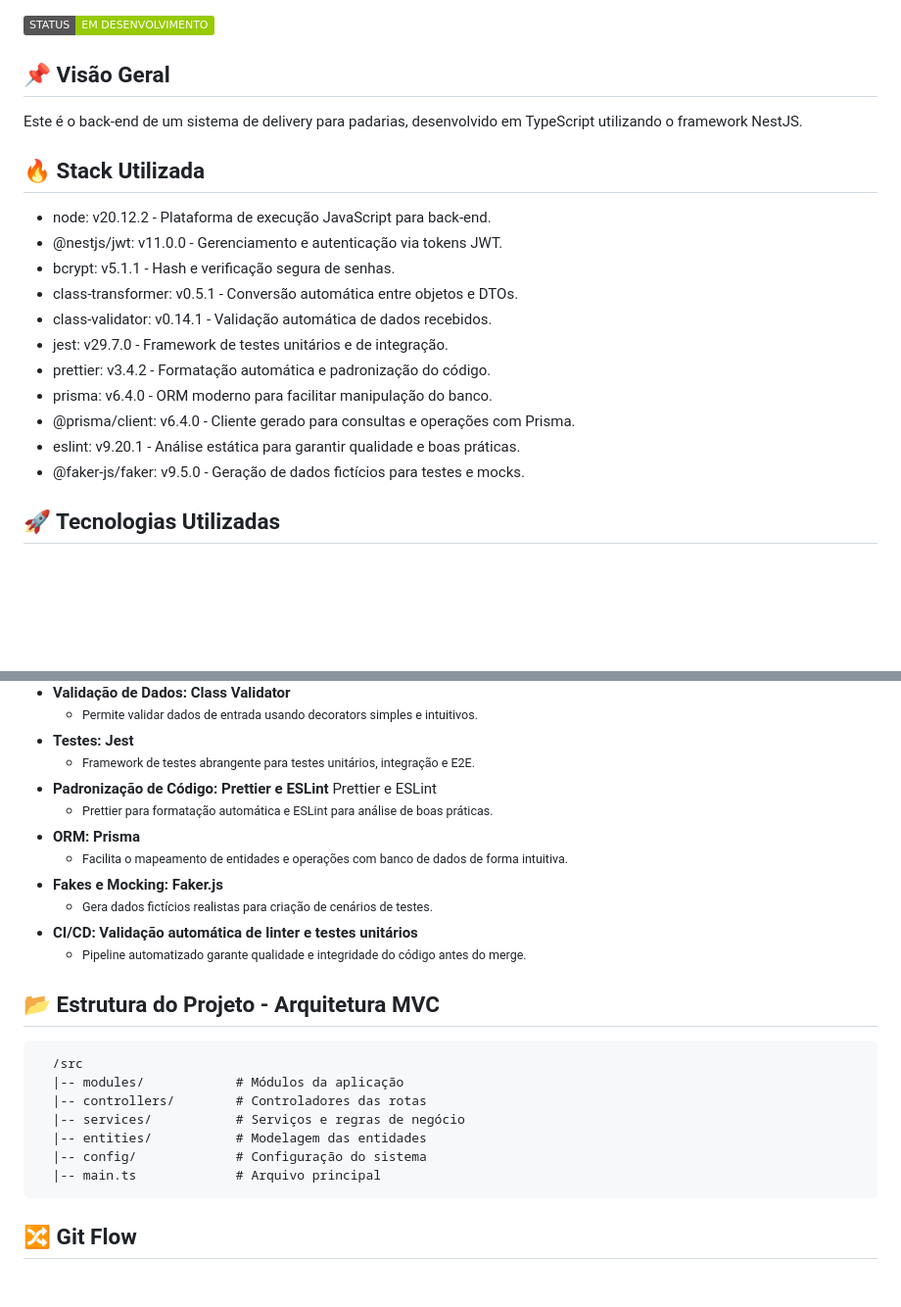
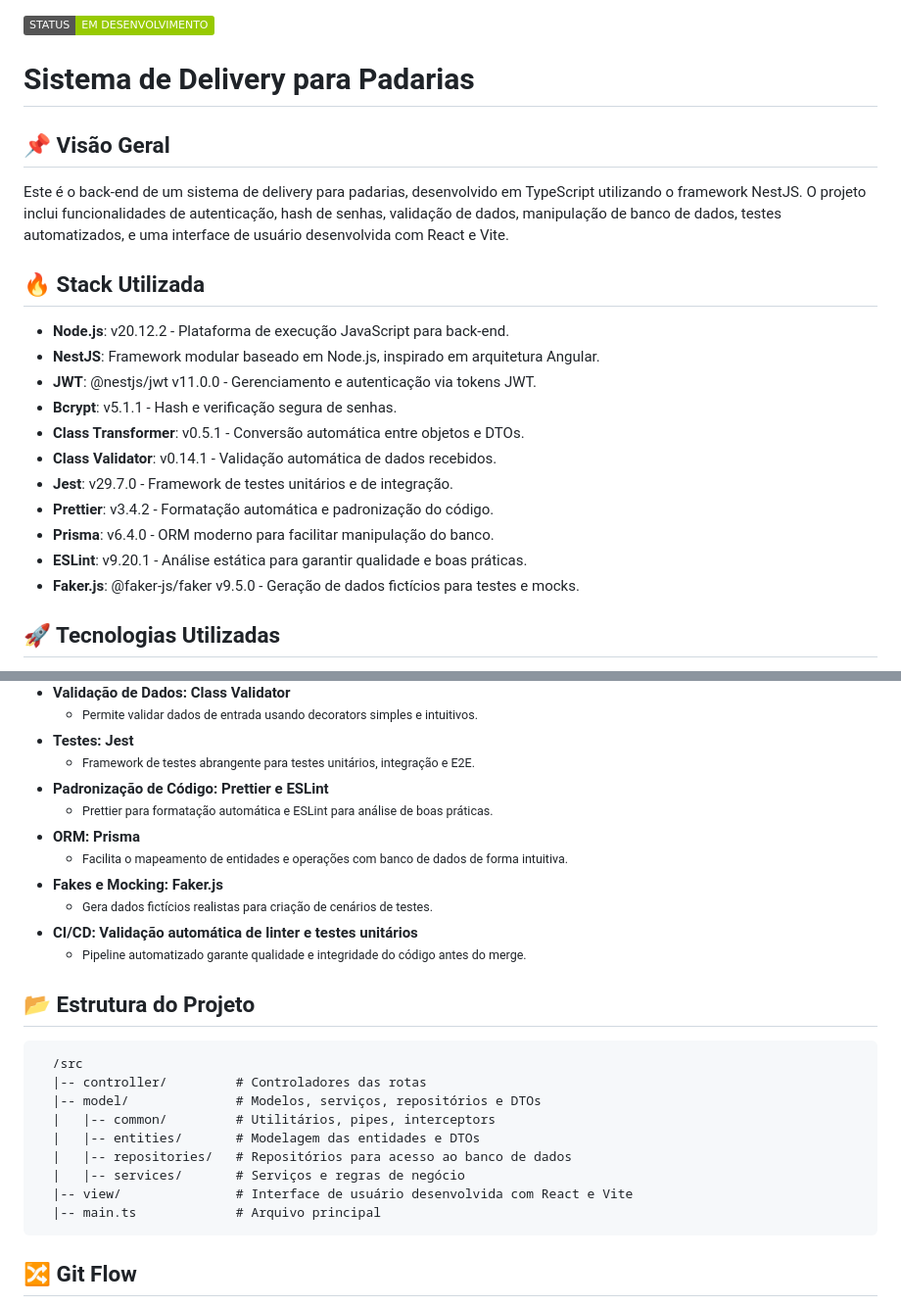
Before and after one commit to renanjava/testes-escola-de-TI, a Markdown page: README.md, 2 parts joined by grey strips. Shown at 98% size. Rendered like a GitHub page; badges without logos; blank space fills up the shorter version.

Commit message:
docs: update readme com o estado real do projeto

```diff
--- a/README.md
+++ b/README.md
@@ -1,21 +1,23 @@
 ![Badge em Desenvolvimento](http://img.shields.io/static/v1?label=STATUS&message=EM%20DESENVOLVIMENTO&color=GREEN)
 
+<h1>Sistema de Delivery para Padarias</h1>
+
 <h2>📌 Visão Geral</h2>
-<p>Este é o back-end de um sistema de delivery para padarias, desenvolvido em TypeScript utilizando o framework NestJS.</p>
+<p>Este é o back-end de um sistema de delivery para padarias, desenvolvido em TypeScript utilizando o framework NestJS. O projeto inclui funcionalidades de autenticação, hash de senhas, validação de dados, manipulação de banco de dados, testes automatizados, e uma interface de usuário desenvolvida com React e Vite.</p>
 
 <h2>🔥 Stack Utilizada</h2>
 <ul>
-    <li>node: v20.12.2 - Plataforma de execução JavaScript para back-end.</li>
-    <li>@nestjs/jwt: v11.0.0 - Gerenciamento e autenticação via tokens JWT.</li>
-    <li>bcrypt: v5.1.1 - Hash e verificação segura de senhas.</li>
-    <li>class-transformer: v0.5.1 - Conversão automática entre objetos e DTOs.</li>
-    <li>class-validator: v0.14.1 - Validação automática de dados recebidos.</li>
-    <li>jest: v29.7.0 - Framework de testes unitários e de integração.</li>
-    <li>prettier: v3.4.2 - Formatação automática e padronização do código.</li>
-    <li>prisma: v6.4.0 - ORM moderno para facilitar manipulação do banco.</li>
-    <li>@prisma/client: v6.4.0 - Cliente gerado para consultas e operações com Prisma.</li>
-    <li>eslint: v9.20.1 - Análise estática para garantir qualidade e boas práticas.</li>
-    <li>@faker-js/faker: v9.5.0 - Geração de dados fictícios para testes e mocks.</li>
+    <li><strong>Node.js</strong>: v20.12.2 - Plataforma de execução JavaScript para back-end.</li>
+    <li><strong>NestJS</strong>: Framework modular baseado em Node.js, inspirado em arquitetura Angular.</li>
+    <li><strong>JWT</strong>: @nestjs/jwt v11.0.0 - Gerenciamento e autenticação via tokens JWT.</li>
+    <li><strong>Bcrypt</strong>: v5.1.1 - Hash e verificação segura de senhas.</li>
+    <li><strong>Class Transformer</strong>: v0.5.1 - Conversão automática entre objetos e DTOs.</li>
+    <li><strong>Class Validator</strong>: v0.14.1 - Validação automática de dados recebidos.</li>
+    <li><strong>Jest</strong>: v29.7.0 - Framework de testes unitários e de integração.</li>
+    <li><strong>Prettier</strong>: v3.4.2 - Formatação automática e padronização do código.</li>
+    <li><strong>Prisma</strong>: v6.4.0 - ORM moderno para facilitar manipulação do banco.</li>
+    <li><strong>ESLint</strong>: v9.20.1 - Análise estática para garantir qualidade e boas práticas.</li>
+    <li><strong>Faker.js</strong>: @faker-js/faker v9.5.0 - Geração de dados fictícios para testes e mocks.</li>
 </ul>
 
 <h2>🚀 Tecnologias Utilizadas</h2>
@@ -50,7 +52,7 @@
             <li><small>Framework de testes abrangente para testes unitários, integração e E2E.</small></li>
         </ul>
     </li>
-    <li><strong>Padronização de Código: Prettier e ESLint</strong> Prettier e ESLint
+    <li><strong>Padronização de Código: Prettier e ESLint</strong>
         <ul>
             <li><small>Prettier para formatação automática e ESLint para análise de boas práticas.</small></li>
         </ul>
@@ -72,16 +74,16 @@
     </li>
 </ul>
 
-
-
-<h2>📂 Estrutura do Projeto - Arquitetura MVC</h2>
+<h2>📂 Estrutura do Projeto</h2>
 <pre>
   /src
-  |-- modules/            # Módulos da aplicação
-  |-- controllers/        # Controladores das rotas
-  |-- services/           # Serviços e regras de negócio
-  |-- entities/           # Modelagem das entidades
-  |-- config/             # Configuração do sistema
+  |-- controller/         # Controladores das rotas
+  |-- model/              # Modelos, serviços, repositórios e DTOs
+  |   |-- common/         # Utilitários, pipes, interceptors
+  |   |-- entities/       # Modelagem das entidades e DTOs
+  |   |-- repositories/   # Repositórios para acesso ao banco de dados
+  |   |-- services/       # Serviços e regras de negócio
+  |-- view/               # Interface de usuário desenvolvida com React e Vite
   |-- main.ts             # Arquivo principal
 </pre>
 
```
Also changed, not shown: other parts of README.md (+14 -0 lines).
